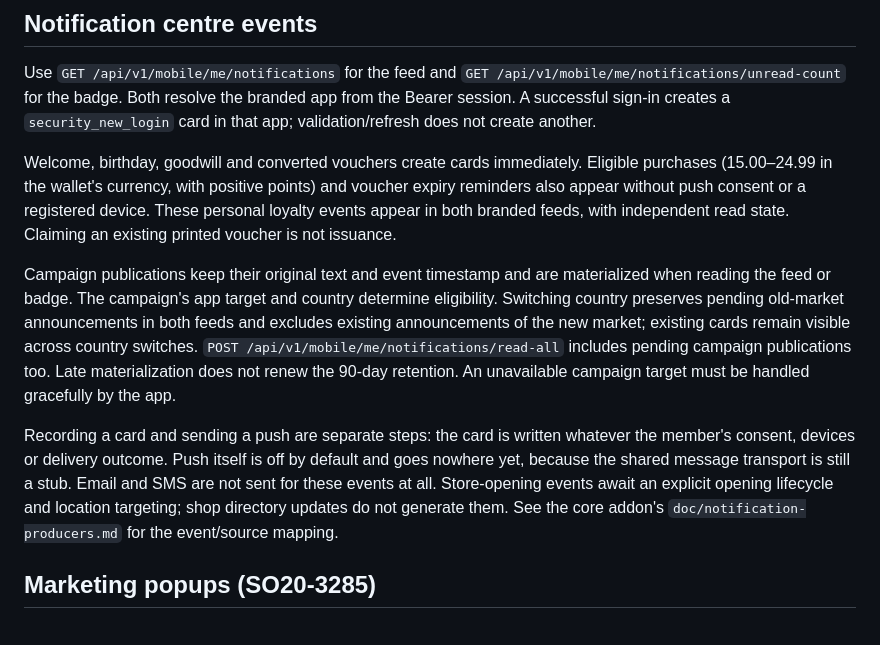
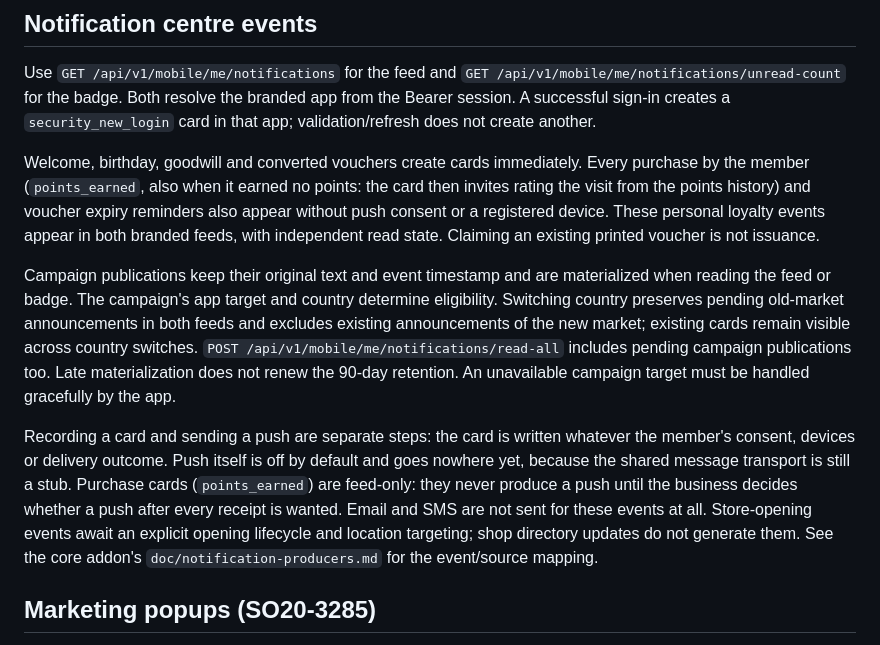
Before and after one commit to shooma/loyalty-backend-swagger, a Markdown page: mobile.md, the part around the change. GitHub-like rendering.

Commit message:
docs: sync OpenAPI specs from odoo@3f5c0525
Mirrored from https://gitlab.polonez.dev/ngt/odoo (develop).

Source commit: https://gitlab.polonez.dev/ngt/odoo/-/commit/3f5c05253b6ceaf85dd6a632c915eaf12b7ed31a
Pipeline: https://gitlab.polonez.dev/ngt/odoo/-/pipelines/26743
Job: https://gitlab.polonez.dev/ngt/odoo/-/jobs/298840

```diff
--- a/mobile.md
+++ b/mobile.md
@@ -1083,9 +1083,9 @@ the branded app from the Bearer session. A successful sign-in creates a
 `security_new_login` card in that app; validation/refresh does not create another.
 
 Welcome, birthday, goodwill and converted vouchers create cards immediately.
-Eligible purchases (15.00–24.99 in the wallet's currency, with positive points)
-and voucher expiry reminders also appear without push consent or a registered
-device. These personal loyalty events appear in both branded feeds, with
+Every purchase by the member (`points_earned`, also when it earned no points:
+the card then invites rating the visit from the points history) and voucher
+expiry reminders also appear without push consent or a registered device. These personal loyalty events appear in both branded feeds, with
 independent read state. Claiming an existing printed voucher is not issuance.
 
 Campaign publications keep their original text and event timestamp and are
@@ -1100,7 +1100,8 @@ retention. An unavailable campaign target must be handled gracefully by the app.
 Recording a card and sending a push are separate steps: the card is written
 whatever the member's consent, devices or delivery outcome. Push itself is off
 by default and goes nowhere yet, because the shared message transport is still a
-stub. Email and SMS are not sent for these events at all. Store-opening events await
+stub. Purchase cards (`points_earned`) are feed-only: they never produce a push
+until the business decides whether a push after every receipt is wanted. Email and SMS are not sent for these events at all. Store-opening events await
 an explicit opening lifecycle and location targeting; shop directory updates do
 not generate them. See the core addon's `doc/notification-producers.md` for the
 event/source mapping.
```
